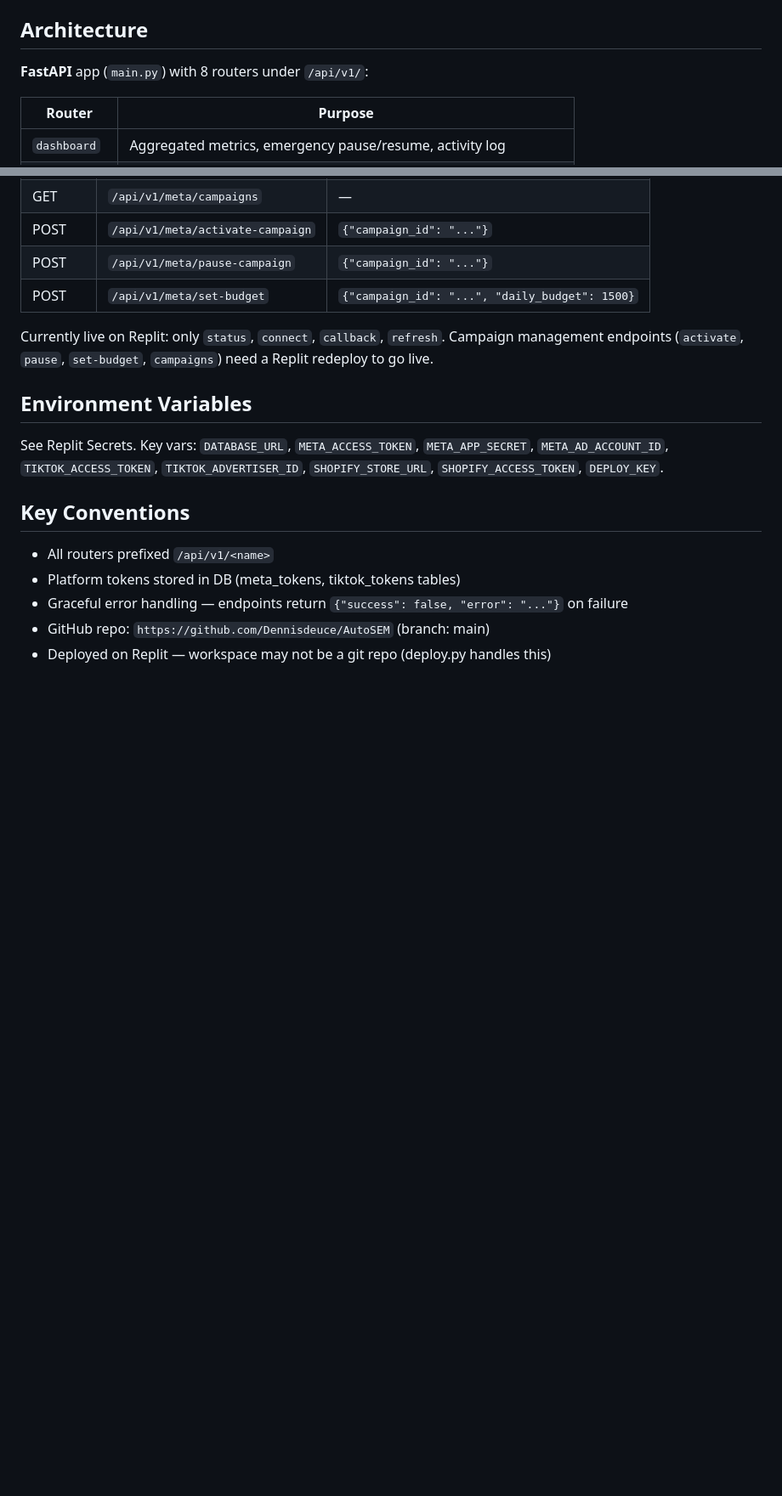
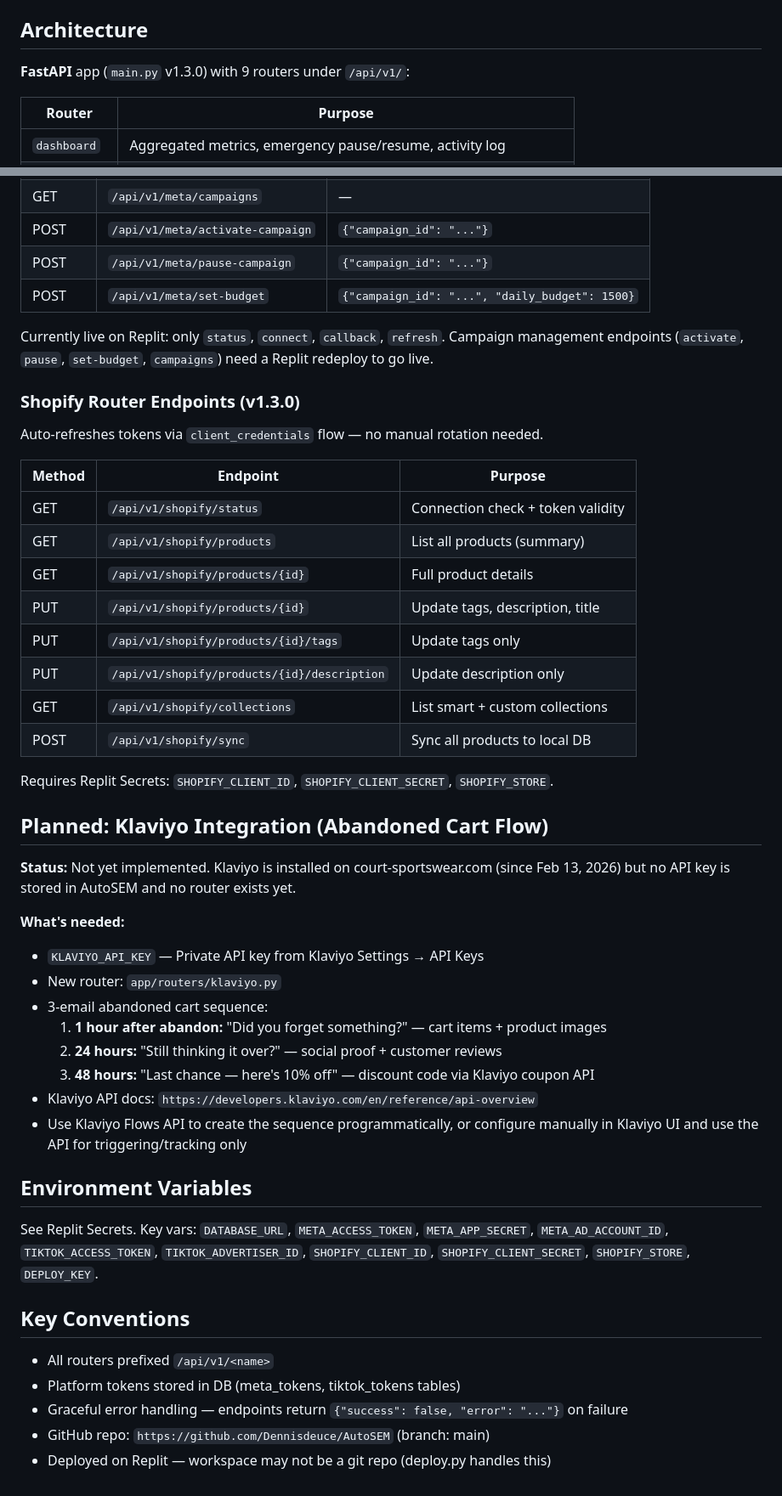
Before and after one commit to Dennisdeuce/AutoSEM, a Markdown page: CLAUDE.md, 2 parts joined by grey strips. Shown at 85% size. GitHub-like rendering; blank space fills up the shorter version.

Commit message:
docs: update CLAUDE.md with shopify router, klaviyo plan, deploy notes
Co-Authored-By: Claude Opus 4.6 <noreply@anthropic.com>

```diff
--- a/CLAUDE.md
+++ b/CLAUDE.md
@@ -20,7 +20,7 @@ No test framework configured. Use `/docs` Swagger UI for manual testing.
 
 ## Architecture
 
-**FastAPI** app (`main.py`) with 8 routers under `/api/v1/`:
+**FastAPI** app (`main.py` v1.3.0) with 9 routers under `/api/v1/`:
 
 | Router | Purpose |
 |--------|---------|
@@ -109,9 +110,44 @@ Currently live on Replit: only `status`, `connect`, `callback`, `refresh`.
 Campaign management endpoints (`activate`, `pause`, `set-budget`, `campaigns`) need
 a Replit redeploy to go live.
 
+### Shopify Router Endpoints (v1.3.0)
+
+Auto-refreshes tokens via `client_credentials` flow — no manual rotation needed.
+
+| Method | Endpoint | Purpose |
+|--------|----------|---------|
+| GET | `/api/v1/shopify/status` | Connection check + token validity |
+| GET | `/api/v1/shopify/products` | List all products (summary) |
+| GET | `/api/v1/shopify/products/{id}` | Full product details |
+| PUT | `/api/v1/shopify/products/{id}` | Update tags, description, title |
+| PUT | `/api/v1/shopify/products/{id}/tags` | Update tags only |
+| PUT | `/api/v1/shopify/products/{id}/description` | Update description only |
+| GET | `/api/v1/shopify/collections` | List smart + custom collections |
+| POST | `/api/v1/shopify/sync` | Sync all products to local DB |
+
+Requires Replit Secrets: `SHOPIFY_CLIENT_ID`, `SHOPIFY_CLIENT_SECRET`, `SHOPIFY_STORE`.
+
+## Planned: Klaviyo Integration (Abandoned Cart Flow)
+
+**Status:** Not yet implemented. Klaviyo is installed on court-sportswear.com (since Feb 13, 2026)
+but no API key is stored in AutoSEM and no router exists yet.
+
+**What's needed:**
+- `KLAVIYO_API_KEY` — Private API key from Klaviyo Settings → API Keys
+- New router: `app/routers/klaviyo.py`
+- 3-email abandoned cart sequence:
+  1. **1 hour after abandon:** "Did you forget something?" — cart items + product images
+  2. **24 hours:** "Still thinking it over?" — social proof + customer reviews
+  3. **48 hours:** "Last chance — here's 10% off" — discount code via Klaviyo coupon API
+- Klaviyo API docs: `https://developers.klaviyo.com/en/reference/api-overview`
+- Use Klaviyo Flows API to create the sequence programmatically, or configure
+  manually in Klaviyo UI and use the API for triggering/tracking only
+
 ## Environment Variables
 
-See Replit Secrets. Key vars: `DATABASE_URL`, `META_ACCESS_TOKEN`, `META_APP_SECRET`, `META_AD_ACCOUNT_ID`, `TIKTOK_ACCESS_TOKEN`, `TIKTOK_ADVERTISER_ID`, `SHOPIFY_STORE_URL`, `SHOPIFY_ACCESS_TOKEN`, `DEPLOY_KEY`.
+See Replit Secrets. Key vars: `DATABASE_URL`, `META_ACCESS_TOKEN`, `META_APP_SECRET`,
+`META_AD_ACCOUNT_ID`, `TIKTOK_ACCESS_TOKEN`, `TIKTOK_ADVERTISER_ID`,
+`SHOPIFY_CLIENT_ID`, `SHOPIFY_CLIENT_SECRET`, `SHOPIFY_STORE`, `DEPLOY_KEY`.
 
 ## Key Conventions
 
```
Also changed, not shown: other parts of CLAUDE.md (+2 -1 lines).
